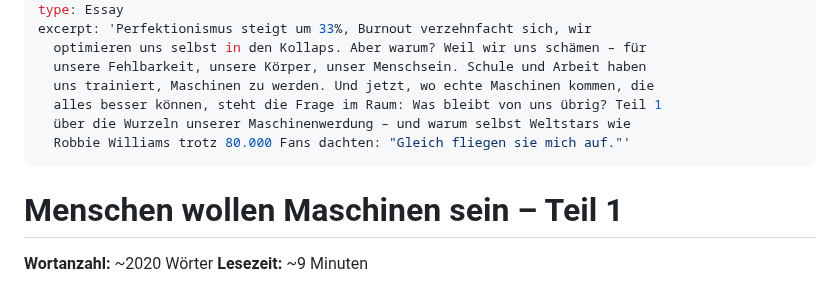
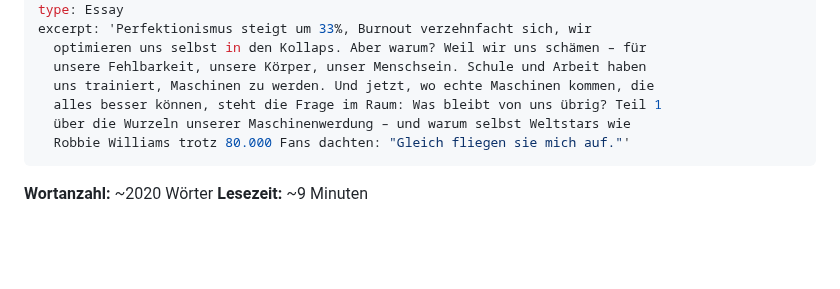
Before and after one commit to s0f4surf3r/jochenhornung-website, a Markdown page: src/texte/2026-01-27-menschen-wollen-maschinen-sein-–-teil-1-die-flucht-vor-dem-fühlen.md, the part around the change. Drawn GitHub-style; blank space fills up the shorter version.

Commit message:
Update Texte “2026-01-27-menschen-wollen-maschinen-sein-–-teil-1-die-flucht-vor-dem-fühlen”

```diff
--- a/src/texte/2026-01-27-menschen-wollen-maschinen-sein-–-teil-1-die-flucht-vor-dem-fühlen.md
+++ b/src/texte/2026-01-27-menschen-wollen-maschinen-sein-–-teil-1-die-flucht-vor-dem-fühlen.md
@@ -12,8 +12,6 @@ excerpt: 'Perfektionismus steigt um 33%, Burnout verzehnfacht sich, wir
   über die Wurzeln unserer Maschinenwerdung – und warum selbst Weltstars wie
   Robbie Williams trotz 80.000 Fans dachten: "Gleich fliegen sie mich auf."'
 ---
-# Menschen wollen Maschinen sein – Teil 1
-
 **Wortanzahl:** ~2020 Wörter
 **Lesezeit:** ~9 Minuten
 
```
